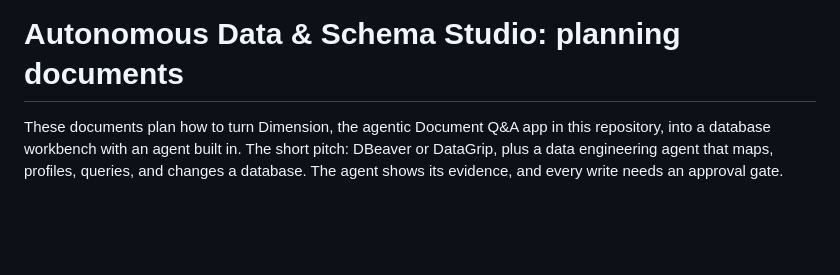
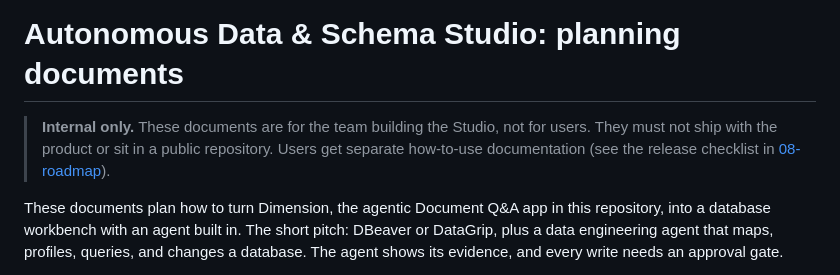
Before and after one commit to aagamshah15/agentic-document-qa, a Markdown page: docs/studio/00-README.md, the part around the change. Rendered like a GitHub page; blank space fills up the shorter version.

```diff
--- a/docs/studio/00-README.md
+++ b/docs/studio/00-README.md
@@ -1,4 +1,9 @@
 # Autonomous Data & Schema Studio: planning documents
+
+> **Internal only.** These documents are for the team building the Studio, not
+> for users. They must not ship with the product or sit in a public
+> repository. Users get separate how-to-use documentation (see the release
+> checklist in [08-roadmap](08-roadmap.md#release-checklist-documentation)).
 
 These documents plan how to turn Dimension, the agentic Document Q&A app in this
 repository, into a database workbench with an agent built in. The short pitch:
```
Also changed, not shown: docs/studio/08-roadmap.md (+17 -0 lines).
